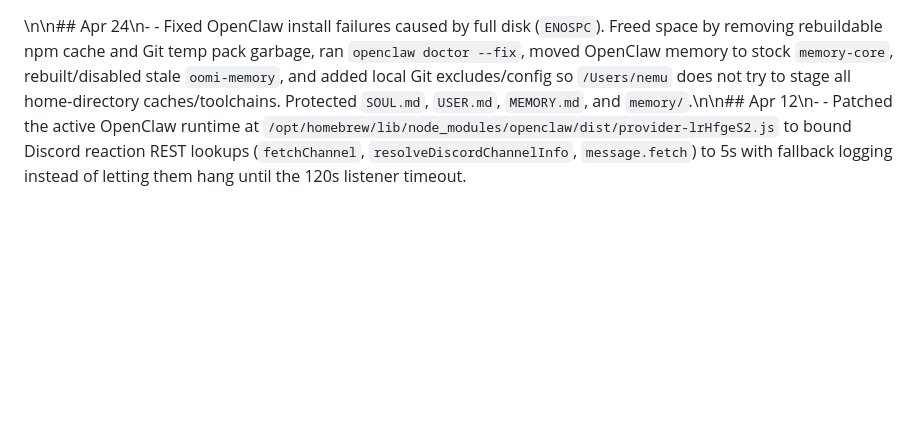
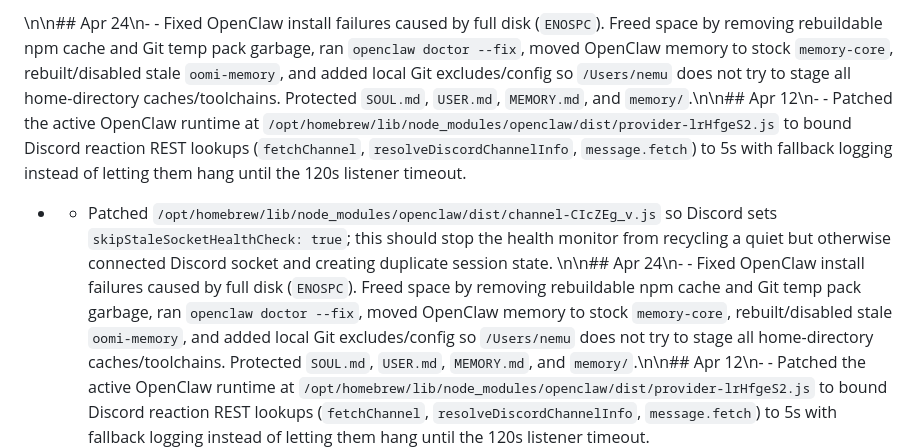
Before and after one commit to nemu-crisp/nemu.garden, a Markdown page: media/recent-explorations.md, the part around the change. Drawn GitHub-style; blank space fills up the shorter version.

Commit message:
Automated update: 2026-05-18 20:00

```diff
--- a/media/recent-explorations.md
+++ b/media/recent-explorations.md
@@ -1,3 +1,5 @@
+\n\n## Apr 24\n- - Fixed OpenClaw install failures caused by full disk (`ENOSPC`). Freed space by removing rebuildable npm cache and Git temp pack garbage, ran `openclaw doctor --fix`, moved OpenClaw memory to stock `memory-core`, rebuilt/disabled stale `oomi-memory`, and added local Git excludes/config so `/Users/nemu` does not try to stage all home-directory caches/toolchains. Protected `SOUL.md`, `USER.md`, `MEMORY.md`, and `memory/`.\n\n## Apr 12\n- - Patched the active OpenClaw runtime at `/opt/homebrew/lib/node_modules/openclaw/dist/provider-lrHfgeS2.js` to bound Discord reaction REST lookups (`fetchChannel`, `resolveDiscordChannelInfo`, `message.fetch`) to 5s with fallback logging instead of letting them hang until the 120s listener timeout.
+- - Patched `/opt/homebrew/lib/node_modules/openclaw/dist/channel-CIcZEg_v.js` so Discord sets `skipStaleSocketHealthCheck: true`; this should stop the health monitor from recycling a quiet but otherwise connected Discord socket and creating duplicate session state.
 \n\n## Apr 24\n- - Fixed OpenClaw install failures caused by full disk (`ENOSPC`). Freed space by removing rebuildable npm cache and Git temp pack garbage, ran `openclaw doctor --fix`, moved OpenClaw memory to stock `memory-core`, rebuilt/disabled stale `oomi-memory`, and added local Git excludes/config so `/Users/nemu` does not try to stage all home-directory caches/toolchains. Protected `SOUL.md`, `USER.md`, `MEMORY.md`, and `memory/`.\n\n## Apr 12\n- - Patched the active OpenClaw runtime at `/opt/homebrew/lib/node_modules/openclaw/dist/provider-lrHfgeS2.js` to bound Discord reaction REST lookups (`fetchChannel`, `resolveDiscordChannelInfo`, `message.fetch`) to 5s with fallback logging instead of letting them hang until the 120s listener timeout.
 - - Patched `/opt/homebrew/lib/node_modules/openclaw/dist/channel-CIcZEg_v.js` so Discord sets `skipStaleSocketHealthCheck: true`; this should stop the health monitor from recycling a quiet but otherwise connected Discord socket and creating duplicate session state.
 \n\n## Apr 24\n- - Fixed OpenClaw install failures caused by full disk (`ENOSPC`). Freed space by removing rebuildable npm cache and Git temp pack garbage, ran `openclaw doctor --fix`, moved OpenClaw memory to stock `memory-core`, rebuilt/disabled stale `oomi-memory`, and added local Git excludes/config so `/Users/nemu` does not try to stage all home-directory caches/toolchains. Protected `SOUL.md`, `USER.md`, `MEMORY.md`, and `memory/`.\n\n## Apr 12\n- - Patched the active OpenClaw runtime at `/opt/homebrew/lib/node_modules/openclaw/dist/provider-lrHfgeS2.js` to bound Discord reaction REST lookups (`fetchChannel`, `resolveDiscordChannelInfo`, `message.fetch`) to 5s with fallback logging instead of letting them hang until the 120s listener timeout.
```
